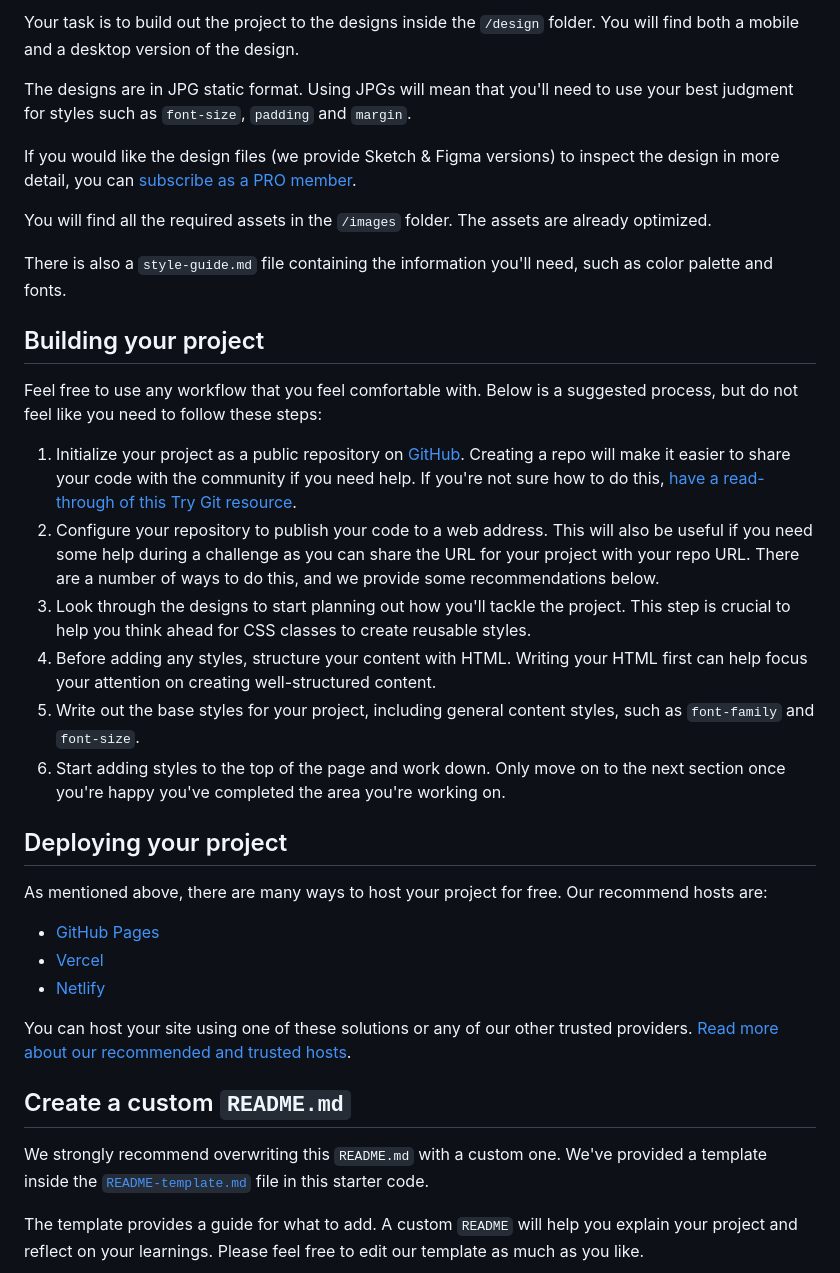
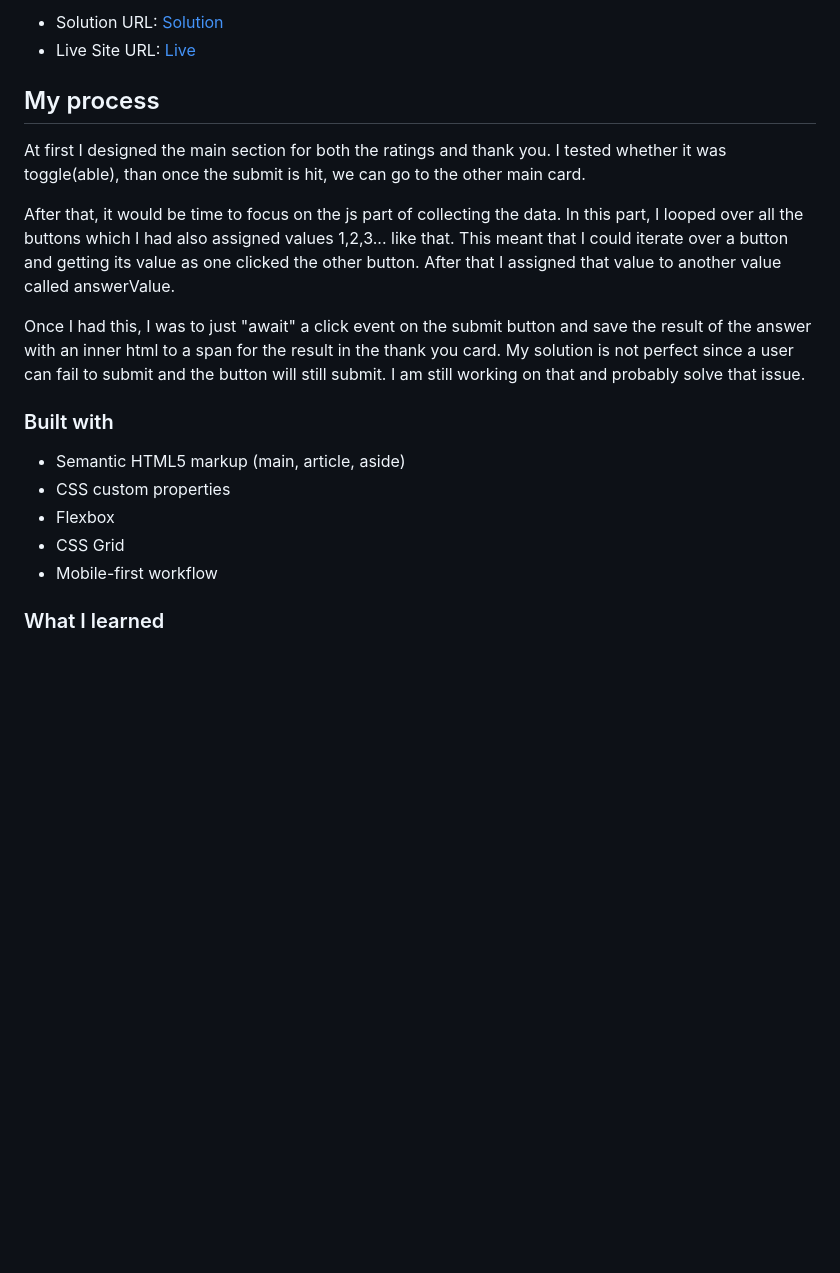
Before and after one commit to Rioba-Ian/interactive-rating-component-main, a Markdown page: README.md, the part around one of its changes. GitHub-like rendering; blank space fills up the shorter version.

```diff
--- a/README.md
+++ b/README.md
@@ -29,38 +36,24 @@ Want some support on the challenge? [Join our Slack community](https://www.front
 
-Your task is to build out the project to the designs inside the `/design` folder. You will find both a mobile and a desktop version of the design.
+- Solution URL: [Solution](https://your-solution-url.com)
+- Live Site URL: [Live](https://rioba-ian.github.io/interactive-rating-component-main/)
 
-The designs are in JPG static format. Using JPGs will mean that you'll need to use your best judgment for styles such as `font-size`, `padding` and `margin`.
+## My process
 
-If you would like the design files (we provide Sketch & Figma versions) to inspect the design in more detail, you can [subscribe as a PRO member](https://www.frontendmentor.io/pro).
+At first I designed the main section for both the ratings and thank you. I tested whether it was toggle(able), than once the submit is hit, we can go to the other main card.
 
-You will find all the required assets in the `/images` folder. The assets are already optimized.
+After that, it would be time to focus on the js part of collecting the data. In this part, I looped over all the buttons which I had also assigned values 1,2,3... like that.
+This meant that I could iterate over a button and getting its value as one clicked the other button. After that I assigned that value to another value called answerValue.
 
-There is also a `style-guide.md` file containing the information you'll need, such as color palette and fonts.
+Once I had this, I was to just "await" a click event on the submit button and save the result of the answer with an inner html to a span for the result in the thank you card. My solution is not perfect since a user can fail to submit and the button will still submit. I am still working on that and probably solve that issue.
 
-## Building your project
+### Built with
 
-Feel free to use any workflow that you feel comfortable with. Below is a suggested process, but do not feel like you need to follow these steps:
+- Semantic HTML5 markup (main, article, aside)
+- CSS custom properties
+- Flexbox
+- CSS Grid
+- Mobile-first workflow
 
-1. Initialize your project as a public repository on [GitHub](https://github.com/). Creating a repo will make it easier to share your code with the community if you need help. If you're not sure how to do this, [have a read-through of this Try Git resource](https://try.github.io/).
-2. Configure your repository to publish your code to a web address. This will also be useful if you need some help during a challenge as you can share the URL for your project with your repo URL. There are a number of ways to do this, and we provide some recommendations below.
-3. Look through the designs to start planning out how you'll tackle the project. This step is crucial to help you think ahead for CSS classes to create reusable styles.
-4. Before adding any styles, structure your content with HTML. Writing your HTML first can help focus your attention on creating well-structured content.
-5. Write out the base styles for your project, including general content styles, such as `font-family` and `font-size`.
-6. Start adding styles to the top of the page and work down. Only move on to the next section once you're happy you've completed the area you're working on.
 
-## Deploying your project
+### What I learned
 
-As mentioned above, there are many ways to host your project for free. Our recommend hosts are:
-
-- [GitHub Pages](https://pages.github.com/)
-- [Vercel](https://vercel.com/)
-- [Netlify](https://www.netlify.com/)
-
-You can host your site using one of these solutions or any of our other trusted providers. [Read more about our recommended and trusted hosts](https://medium.com/frontend-mentor/frontend-mentor-trusted-hosting-providers-bf000dfebe).
-
-## Create a custom `README.md`
-
-We strongly recommend overwriting this `README.md` with a custom one. We've provided a template inside the [`README-template.md`](./README-template.md) file in this starter code.
-
-The template provides a guide for what to add. A custom `README` will help you explain your project and reflect on your learnings. Please feel free to edit our template as much as you like.
-
```
Also changed, not shown: other parts of README.md (+22 -42 lines), README-template.md (+25 -78 lines), images/Screen Shot 2022-09-14 at 14.52.24.png (added), images/Screen Shot 2022-09-14 at 14.52.36.png (added), images/Screen Shot 2022-09-14 at 14.53.11.png (added), images/Screen Shot 2022-09-14 at 14.53.25.png (added), 1 other file.
